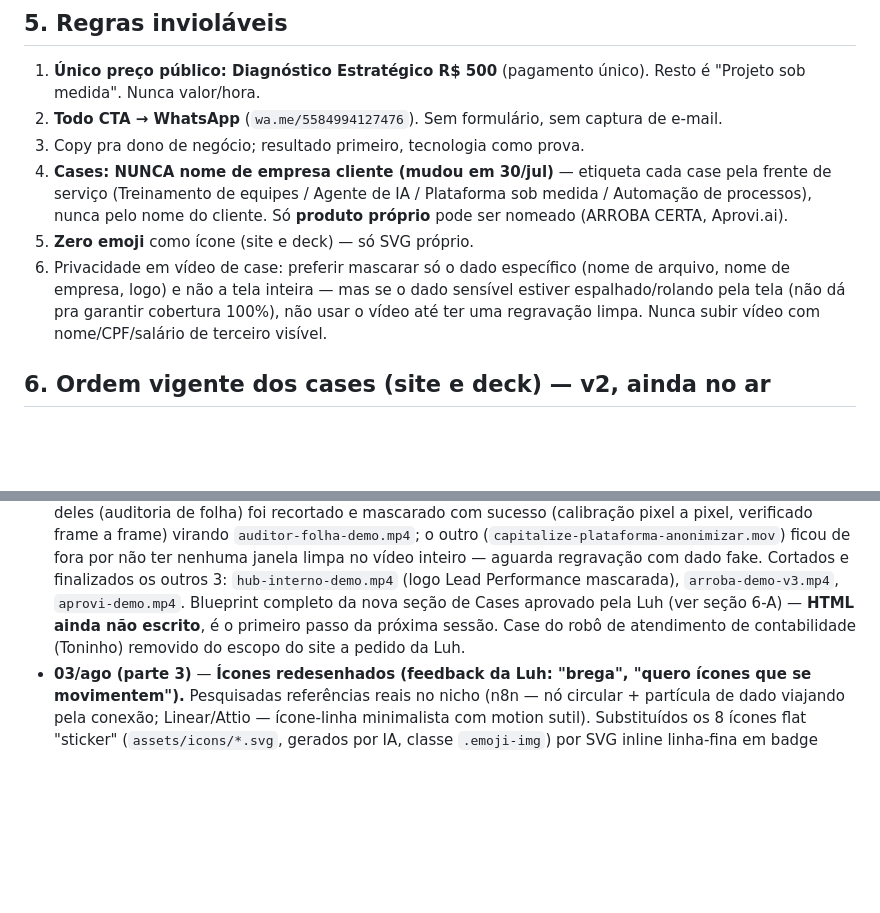
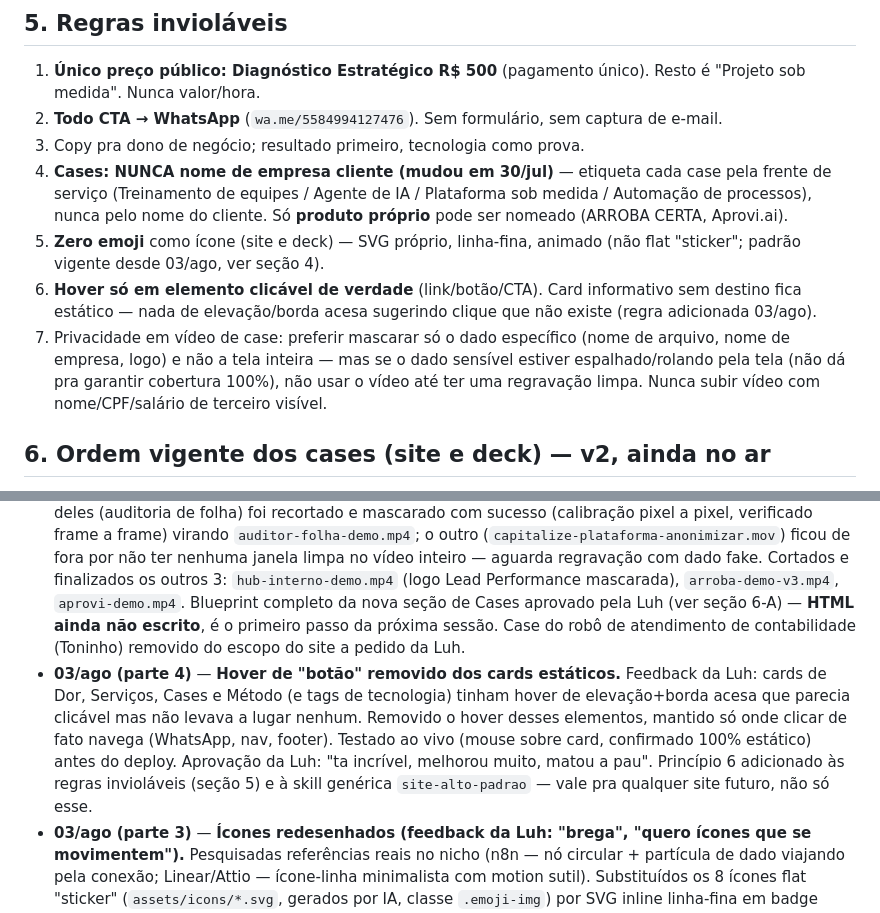
Before and after one commit to lucianapandolfo9-spec/luhpanda-site, a Markdown page: PROJETO.md, 2 parts joined by grey strips. Rendered like a GitHub page; blank space fills up the shorter version.

Commit message:
PROJETO.md: registra sessão de ícones animados + remoção de hover falso
Documenta as duas mudanças validadas hoje (ícones-linha animados
substituindo sticker flat; hover removido de cards sem destino) e
promove as duas como regras invioláveis (seção 5, itens 5-6).

Co-Authored-By: Claude Sonnet 5 <noreply@anthropic.com>

```diff
--- a/PROJETO.md
+++ b/PROJETO.md
@@ -73,8 +73,9 @@ Motion: scroll reveal + stagger, blobs no hero, hover lift, gradiente animado no
 2. **Todo CTA → WhatsApp** (`wa.me/5584994127476`). Sem formulário, sem captura de e-mail.
 3. Copy pra dono de negócio; resultado primeiro, tecnologia como prova.
 4. **Cases: NUNCA nome de empresa cliente (mudou em 30/jul)** — etiqueta cada case pela frente de serviço (Treinamento de equipes / Agente de IA / Plataforma sob medida / Automação de processos), nunca pelo nome do cliente. Só **produto próprio** pode ser nomeado (ARROBA CERTA, Aprovi.ai).
-5. **Zero emoji** como ícone (site e deck) — só SVG próprio.
-6. Privacidade em vídeo de case: preferir mascarar só o dado específico (nome de arquivo, nome de empresa, logo) e não a tela inteira — mas se o dado sensível estiver espalhado/rolando pela tela (não dá pra garantir cobertura 100%), não usar o vídeo até ter uma regravação limpa. Nunca subir vídeo com nome/CPF/salário de terceiro visível.
+5. **Zero emoji** como ícone (site e deck) — SVG próprio, linha-fina, animado (não flat "sticker"; padrão vigente desde 03/ago, ver seção 4).
+6. **Hover só em elemento clicável de verdade** (link/botão/CTA). Card informativo sem destino fica estático — nada de elevação/borda acesa sugerindo clique que não existe (regra adicionada 03/ago).
+7. Privacidade em vídeo de case: preferir mascarar só o dado específico (nome de arquivo, nome de empresa, logo) e não a tela inteira — mas se o dado sensível estiver espalhado/rolando pela tela (não dá pra garantir cobertura 100%), não usar o vídeo até ter uma regravação limpa. Nunca subir vídeo com nome/CPF/salário de terceiro visível.
 
 ## 6. Ordem vigente dos cases (site e deck) — v2, ainda no ar
 
@@ -193,6 +194,7 @@ O nome do produto no `posta-ai` repo local (`/Users/luhpanda/Downloads/Luh Panda
 - **07/jul (noite)** — **Deck PDF v1→v2** (foco IA/treinamento/plataformas, foto profissional, domínio no contato). **Site v2**: reposicionamento completo espelhando o deck + upgrade visual com motion (Inter, blobs, reveal, hover lift, ícone novo de Plataformas). Skills `site-alto-padrao` e este PROJETO.md criados.
 - **08/jul** — **Domínio `luhpanda.com.br` no ar**: CNAME + custom domain no GitHub Pages, DNS da HostGator limpo (removidas 3 landing pages antigas do Netlify) e reconfigurado. **Currículo atualizado** com o projeto do site e o ARROBA CERTA. **LinkedIn**: headline, cargo atual (Lead Performance, encerrando o vínculo desatualizado com a Lume Social), setor e arte de capa nova — LinkedIn passa a ser o canal oficial de vendas + conteúdo da marca. Skill `site-luhpanda` expandida pra cobrir marca pessoal completa (não só o site).
 - **30/jul** — **Kickoff do site v3** ("cara de mega profissional"). Clonados e avaliados 9 repos de referência em `Referencias-Site/` (validados: web-interface-guidelines, motion, Chrome-DevTools-MCP; descartado OmniRoute por risco de dado sensível passando por terceiro). **Decisão de negócio:** cases do site deixam de nomear empresa cliente, passam a nomear a frente de serviço — só produto próprio continua nomeado. Produto "Posta Aí" renomeado pra **Aprovi.ai** (pesquisa de colisão de nome + domínio, ver seção 9). Recebidos e processados 5 vídeos brutos de sistemas reais (Lead Performance/BI, Capitalize/folha ×2, ARROBA CERTA, Posta Aí) — 2 vídeos da Capitalize tinham nome/CPF/salário de funcionário real espalhado pela tela e uma janela do Finder vazando a lista inteira de clientes da Luh; um deles (auditoria de folha) foi recortado e mascarado com sucesso (calibração pixel a pixel, verificado frame a frame) virando `auditor-folha-demo.mp4`; o outro (`capitalize-plataforma-anonimizar.mov`) ficou de fora por não ter nenhuma janela limpa no vídeo inteiro — aguarda regravação com dado fake. Cortados e finalizados os outros 3: `hub-interno-demo.mp4` (logo Lead Performance mascarada), `arroba-demo-v3.mp4`, `aprovi-demo.mp4`. Blueprint completo da nova seção de Cases aprovado pela Luh (ver seção 6-A) — **HTML ainda não escrito**, é o primeiro passo da próxima sessão. Case do robô de atendimento de contabilidade (Toninho) removido do escopo do site a pedido da Luh.
+- **03/ago (parte 4)** — **Hover de "botão" removido dos cards estáticos.** Feedback da Luh: cards de Dor, Serviços, Cases e Método (e tags de tecnologia) tinham hover de elevação+borda acesa que parecia clicável mas não levava a lugar nenhum. Removido o hover desses elementos, mantido só onde clicar de fato navega (WhatsApp, nav, footer). Testado ao vivo (mouse sobre card, confirmado 100% estático) antes do deploy. Aprovação da Luh: "ta incrível, melhorou muito, matou a pau". Princípio 6 adicionado às regras invioláveis (seção 5) e à skill genérica `site-alto-padrao` — vale pra qualquer site futuro, não só esse.
 - **03/ago (parte 3)** — **Ícones redesenhados (feedback da Luh: "brega", "quero ícones que se movimentem").** Pesquisadas referências reais no nicho (n8n — nó circular + partícula de dado viajando pela conexão; Linear/Attio — ícone-linha minimalista com motion sutil). Substituídos os 8 ícones flat "sticker" (`assets/icons/*.svg`, gerados por IA, classe `.emoji-img`) por SVG inline linha-fina em badge circular, cada um com micro-animação CSS contínua específica (setas girando = trabalho repetitivo, barras pulsando = painéis fragmentados, sparkle piscando = IA sem método, ponteiro de relógio girando = espera; check desenhando = treinamento, anéis de sinal pulsando = agente de IA, ponto viajando entre painéis = plataforma sob medida, engrenagens girando = automação) + glow no hover. Testado ao vivo via servidor local + Chrome (headless não mostra CSS animation) em desktop e mobile (390×844) antes do deploy. `prefers-reduced-motion` respeitado (pausa todas as animações). Regra de identidade visual (seção 4) e a skill `site-luhpanda` atualizadas com o novo padrão.
 - **03/ago (parte 2)** — **Site v3 no ar.** Retomada a frente do site (parada em 30/jul com blueprint aprovado mas HTML não escrito). Trocado o vídeo do Sobre pro `hero-v5-final.mp4` (fala contínua + cor corrigida, aprovado em 31/jul); removido o rascunho intermediário `hero-v4-preview.mp4`. Escrita a seção de Cases v3 completa no `index.html`: 4 cases largos alternados esquerda/direita etiquetados por frente de serviço (Hub interno/Plataforma sob medida, Auditor de folha/Agente de IA, ARROBA CERTA e Aprovi.ai/Produto próprio), com os vídeos já mascarados da sessão de 30/jul; + 3 cases compactos no grid existente (Treinamento, Relatório Meta Ads, Atendente de IA genérico). Case do Toninho removido do HTML (arquivo continua no repo). Motion reaproveitou o sistema `reveal`/`stagger` já existente (IntersectionObserver, respeita `prefers-reduced-motion`) em vez de importar a lib `motion`, pra manter consistência com o resto do site. Verificado com screenshot headless (1400×7500) antes do deploy — layout, vídeos e posters ok. **Pendente:** número de resultado por case largo (sem dado ainda, ver seção 7).
 - **03/ago** — **2º lote de conexões LinkedIn**: mais 9 convites enviados (rotina diária confirmada funcionando) — Thuany Ferreira, Tiago Moura, Selma Foguel, Adriano José, Gabriel Passos, Marina Do Passo Soares Quintas, Newton Neto, Raphael Bezerra, Gabrielle Barros (marketing/growth/mídia paga, Recife e região). Total acumulado: 18 convites em 2 dias. Candidatura da Sherlocker enviada com sucesso em 02/ago à noite.
```
